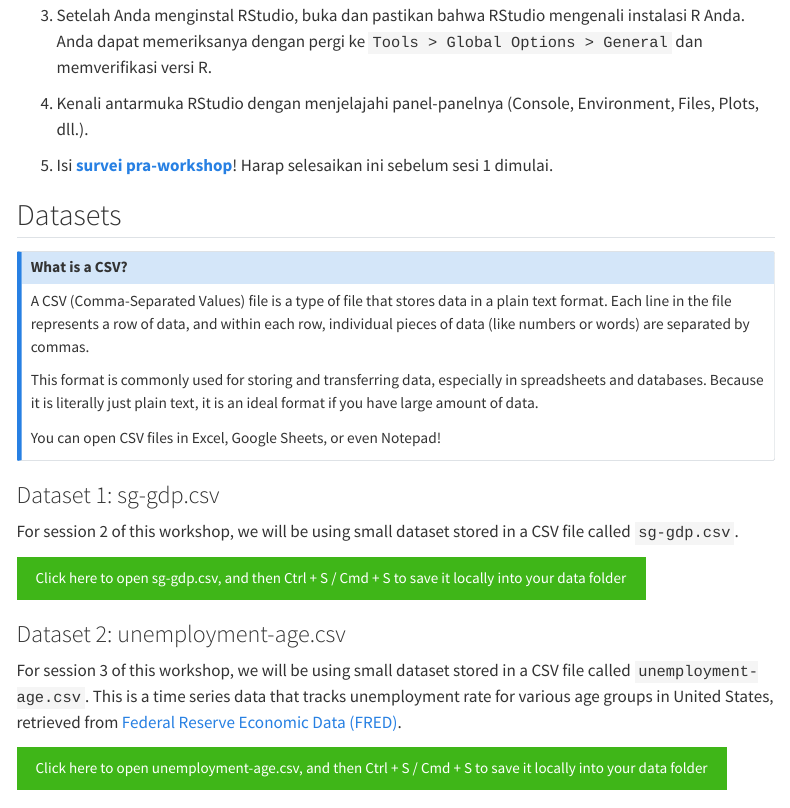
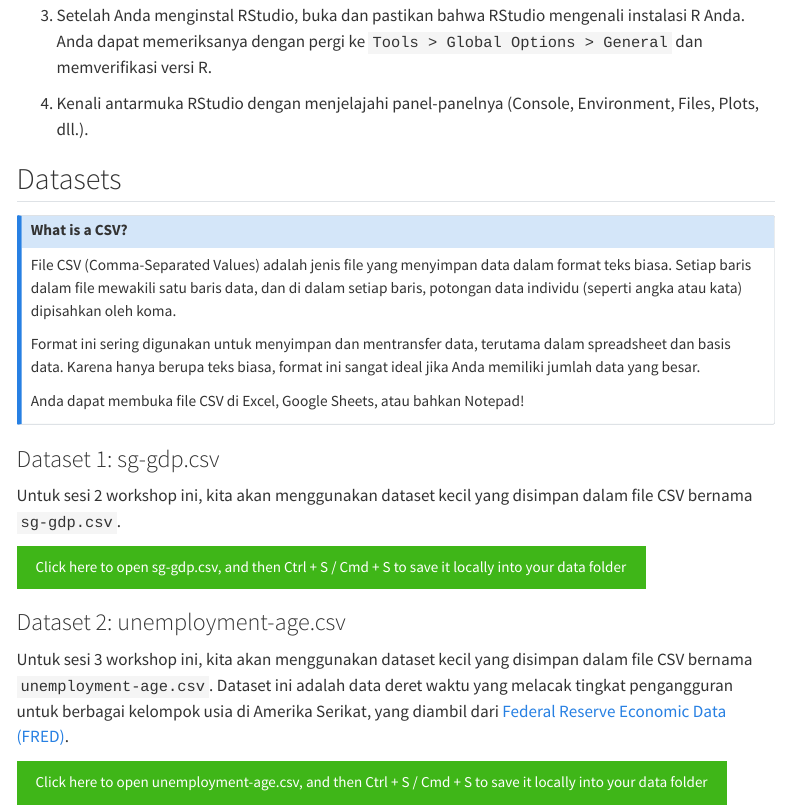
Before and after one commit to derisiswara/2025-rstudio-workshop-jambi, a Quarto document (index.qmd): the page in a window 1100 px wide, from 960 px down. Rendered offline with R 4.5, knitr and Pandoc in place of Quarto, with nearby package versions; menus at the side of the page are left out.

Commit message:
Update index.qmd

````diff
--- a/index.qmd
+++ b/index.qmd
@@ -55,21 +55,19 @@ Workshop ini akan menggunakan RStudio, sebuah lingkungan pengembangan terintegra
 
 4.  Kenali antarmuka RStudio dengan menjelajahi panel-panelnya (Console, Environment, Files, Plots, dll.).
 
-5.  Isi [**survei pra-workshop**](https://smusg.asia.qualtrics.com/jfe/form/SV_1Nx06jl6oFCnNNY)! Harap selesaikan ini sebelum sesi 1 dimulai.
-
 ## Datasets
 
 ::: {.callout-note appearance="simple" title="What is a CSV?"}
-A CSV (Comma-Separated Values) file is a type of file that stores data in a plain text format. Each line in the file represents a row of data, and within each row, individual pieces of data (like numbers or words) are separated by commas.
+File CSV (Comma-Separated Values) adalah jenis file yang menyimpan data dalam format teks biasa. Setiap baris dalam file mewakili satu baris data, dan di dalam setiap baris, potongan data individu (seperti angka atau kata) dipisahkan oleh koma.
 
-This format is commonly used for storing and transferring data, especially in spreadsheets and databases. Because it is literally just plain text, it is an ideal format if you have large amount of data.
+Format ini sering digunakan untuk menyimpan dan mentransfer data, terutama dalam spreadsheet dan basis data. Karena hanya berupa teks biasa, format ini sangat ideal jika Anda memiliki jumlah data yang besar.
 
-You can open CSV files in Excel, Google Sheets, or even Notepad!
+Anda dapat membuka file CSV di Excel, Google Sheets, atau bahkan Notepad!
 :::
 
 ### Dataset 1: sg-gdp.csv
 
-For session 2 of this workshop, we will be using small dataset stored in a CSV file called `sg-gdp.csv`.
+Untuk sesi 2 workshop ini, kita akan menggunakan dataset kecil yang disimpan dalam file CSV bernama `sg-gdp.csv`.
 
 ```{=html}
 <a href="https://raw.githubusercontent.com/bellaratmelia/2024-python-macroecons/main/data/sg-gdp.csv" type="button" class="btn btn-success">Click here to open sg-gdp.csv, and then Ctrl + S / Cmd + S to save it locally into your data folder</a>
@@ -77,7 +75,7 @@ For session 2 of this workshop, we will be using small dataset stored in a CSV f
 
 ### Dataset 2: unemployment-age.csv
 
-For session 3 of this workshop, we will be using small dataset stored in a CSV file called `unemployment-age.csv`. This is a time series data that tracks unemployment rate for various age groups in United States, retrieved from [Federal Reserve Economic Data (FRED)](https://fred.stlouisfed.org/).
+Untuk sesi 3 workshop ini, kita akan menggunakan dataset kecil yang disimpan dalam file CSV bernama `unemployment-age.csv`. Dataset ini adalah data deret waktu yang melacak tingkat pengangguran untuk berbagai kelompok usia di Amerika Serikat, yang diambil dari [Federal Reserve Economic Data (FRED)](https://fred.stlouisfed.org/).
 
 ```{=html}
 <a href="https://raw.githubusercontent.com/bellaratmelia/2024-python-macroecons/main/data/unemployment-age.csv" type="button" class="btn btn-success">Click here to open unemployment-age.csv, and then Ctrl + S / Cmd + S to save it locally into your data folder</a>
````
